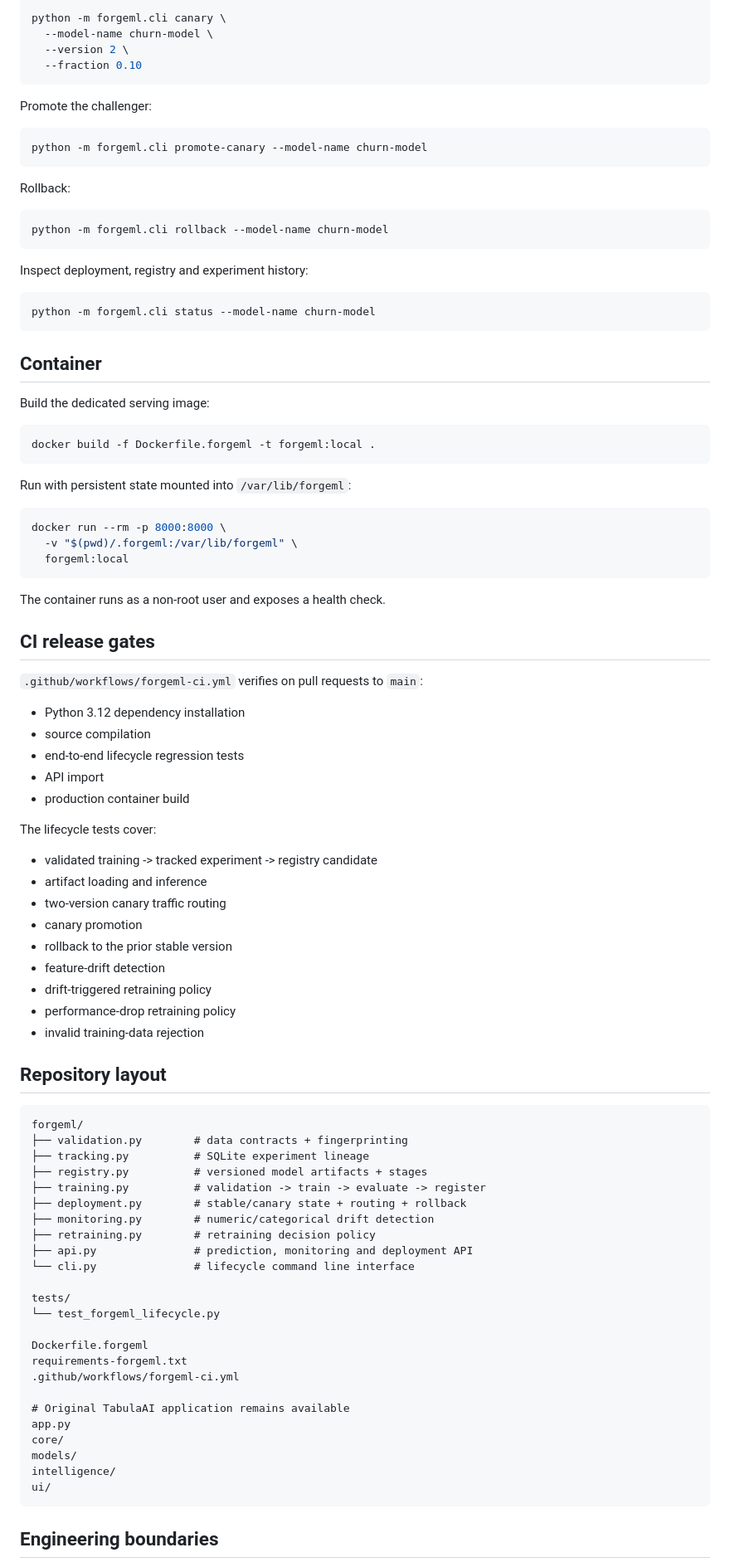
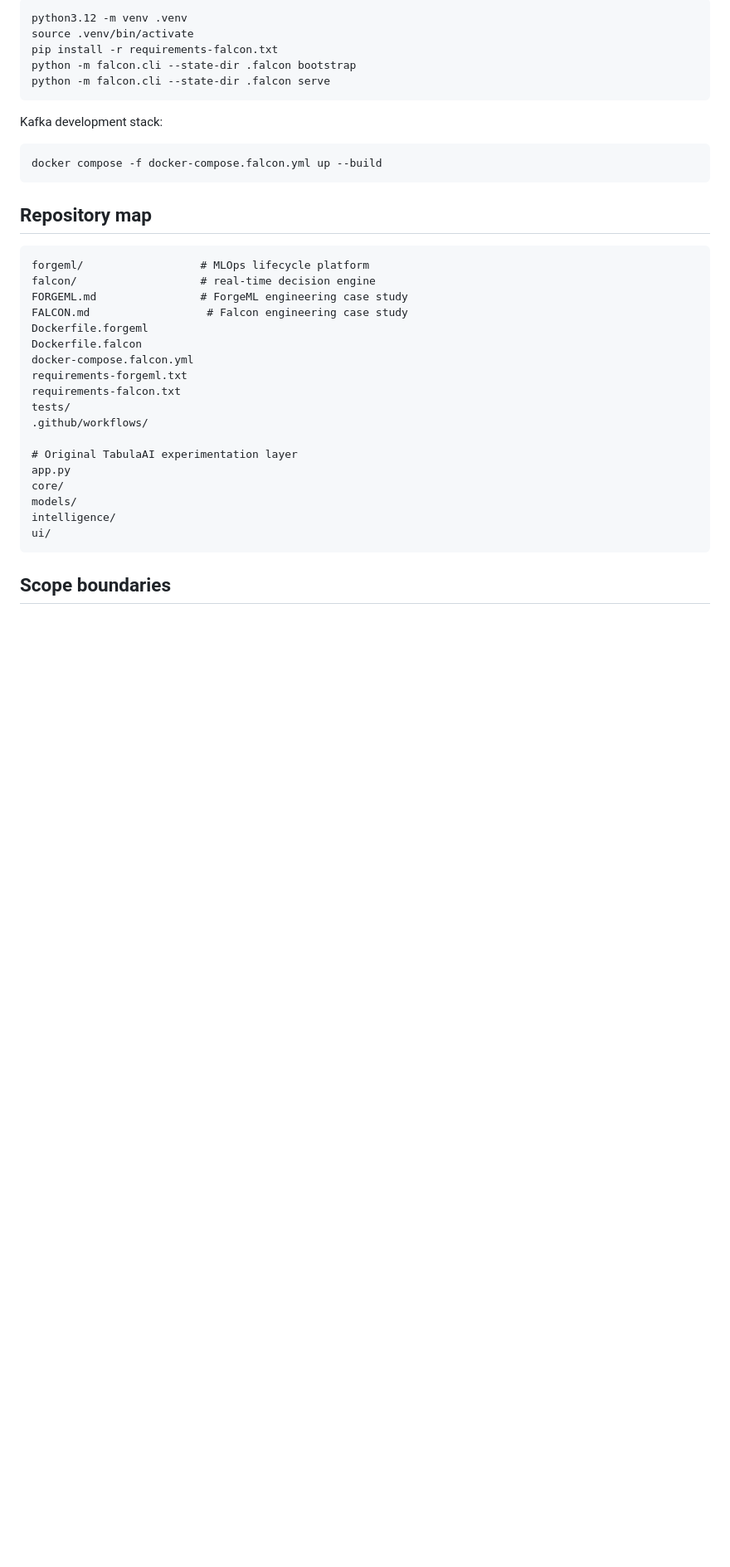
Before and after one commit to hasan-rajab/tabulaai, a Markdown page: README.md, the part around one of its changes. Shown at 83% size. Drawn GitHub-style; blank space fills up the shorter version.

````diff
--- a/README.md
+++ b/README.md
@@ -204,91 +153,34 @@ Start a challenger at 10% traffic:
 
 ```bash
-python -m forgeml.cli canary \
-  --model-name churn-model \
-  --version 2 \
-  --fraction 0.10
+python3.12 -m venv .venv
+source .venv/bin/activate
+pip install -r requirements-falcon.txt
+python -m falcon.cli --state-dir .falcon bootstrap
+python -m falcon.cli --state-dir .falcon serve
 ```
 
-Promote the challenger:
+Kafka development stack:
 
 ```bash
-python -m forgeml.cli promote-canary --model-name churn-model
+docker compose -f docker-compose.falcon.yml up --build
 ```
 
-Rollback:
-
-```bash
-python -m forgeml.cli rollback --model-name churn-model
-```
-
-Inspect deployment, registry and experiment history:
-
-```bash
-python -m forgeml.cli status --model-name churn-model
-```
-
-## Container
-
-Build the dedicated serving image:
-
-```bash
-docker build -f Dockerfile.forgeml -t forgeml:local .
-```
-
-Run with persistent state mounted into `/var/lib/forgeml`:
-
-```bash
-docker run --rm -p 8000:8000 \
-  -v "$(pwd)/.forgeml:/var/lib/forgeml" \
-  forgeml:local
-```
-
-The container runs as a non-root user and exposes a health check.
-
-## CI release gates
-
-`.github/workflows/forgeml-ci.yml` verifies on pull requests to `main`:
-
-- Python 3.12 dependency installation
-- source compilation
-- end-to-end lifecycle regression tests
-- API import
-- production container build
-
-The lifecycle tests cover:
-
-- validated training -> tracked experiment -> registry candidate
-- artifact loading and inference
-- two-version canary traffic routing
-- canary promotion
-- rollback to the prior stable version
-- feature-drift detection
-- drift-triggered retraining policy
-- performance-drop retraining policy
-- invalid training-data rejection
-
-## Repository layout
+## Repository map
 
 ```text
-forgeml/
-├── validation.py        # data contracts + fingerprinting
-├── tracking.py          # SQLite experiment lineage
-├── registry.py          # versioned model artifacts + stages
-├── training.py          # validation -> train -> evaluate -> register
-├── deployment.py        # stable/canary state + routing + rollback
-├── monitoring.py        # numeric/categorical drift detection
-├── retraining.py        # retraining decision policy
-├── api.py               # prediction, monitoring and deployment API
-└── cli.py               # lifecycle command line interface
+forgeml/                  # MLOps lifecycle platform
+falcon/                   # real-time decision engine
+FORGEML.md                # ForgeML engineering case study
+FALCON.md                  # Falcon engineering case study
+Dockerfile.forgeml
+Dockerfile.falcon
+docker-compose.falcon.yml
+requirements-forgeml.txt
+requirements-falcon.txt
+tests/
+.github/workflows/
 
-tests/
-└── test_forgeml_lifecycle.py
-
-Dockerfile.forgeml
-requirements-forgeml.txt
-.github/workflows/forgeml-ci.yml
-
-# Original TabulaAI application remains available
+# Original TabulaAI experimentation layer
 app.py
 core/
 models/
@@ -296,5 +188,5 @@ intelligence/
 ui/
 ```
 
-## Engineering boundaries
+## Scope boundaries
 
````
Also changed, not shown: other parts of README.md (+122 -179 lines), FORGEML.md (added, +85 -0 lines).
